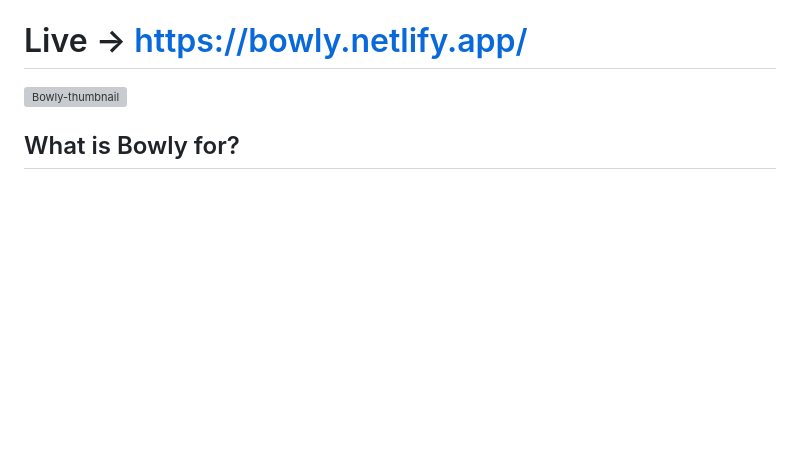
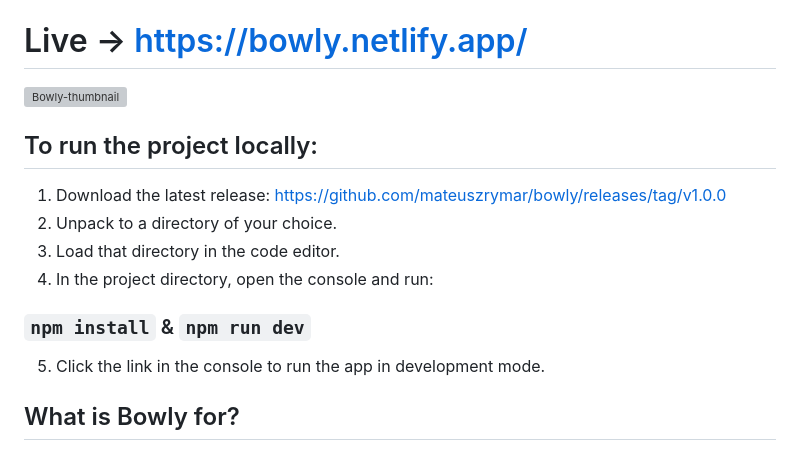
Before and after one commit to mateuszrymar/bowly, a Markdown page: README.md, the part around the change. Drawn GitHub-style; blank space fills up the shorter version; grey boxes are pictures that could not be loaded.

```diff
--- a/README.md
+++ b/README.md
@@ -1,6 +1,16 @@
 # Live &#8594; https://bowly.netlify.app/
 
 ![Bowly-thumbnail](https://user-images.githubusercontent.com/118372766/225638230-815590d7-27e7-4bbe-8c15-a87effa6961e.png)
+
+## To run the project locally:
+  1. Download the latest release: https://github.com/mateuszrymar/bowly/releases/tag/v1.0.0
+  2. Unpack to a directory of your choice.
+  3. Load that directory in the code editor.
+  4. In the project directory, open the console and run:
+
+### `npm install` & `npm run dev`
+
+  5. Click the link in the console to run the app in development mode.
 
 ## What is Bowly for?
 Bowly is a website that calculates results of ten-pin bowling games and displays them.
```
